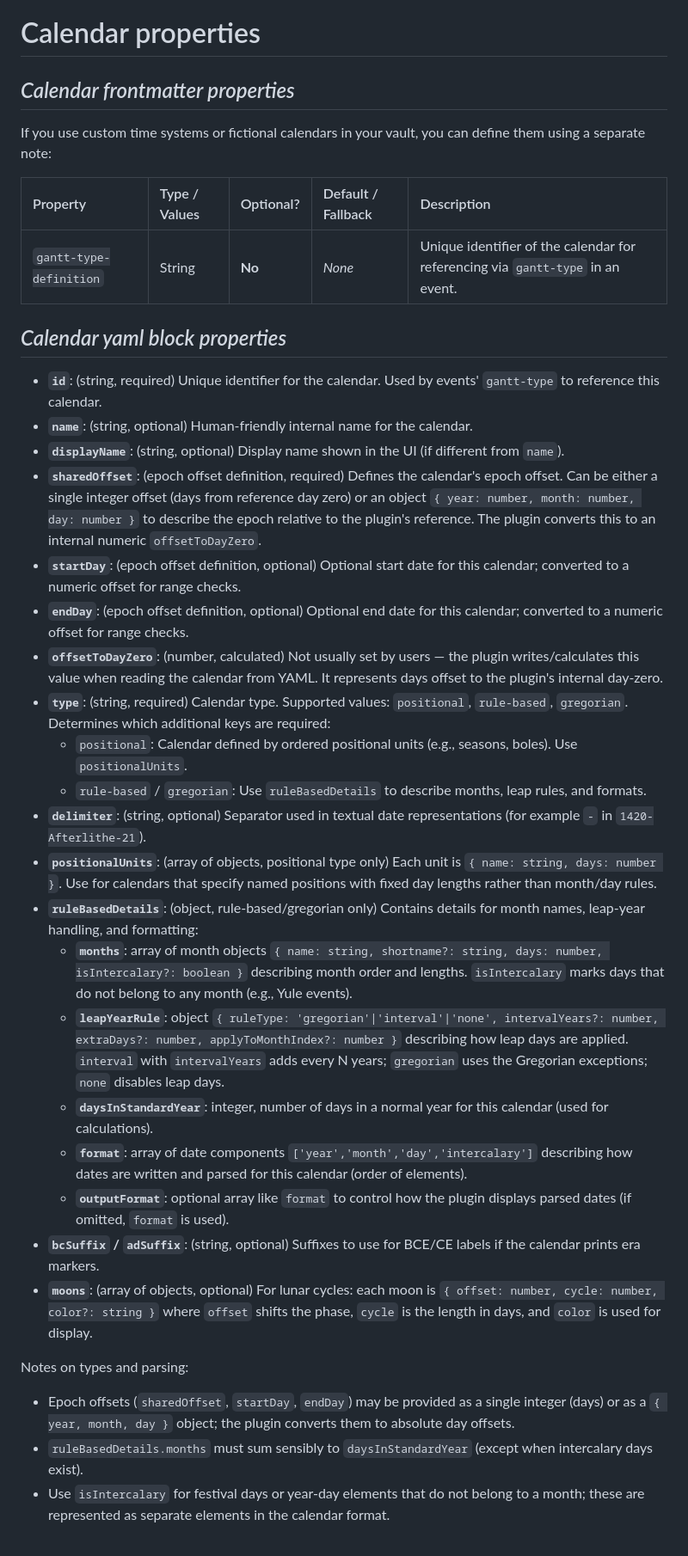
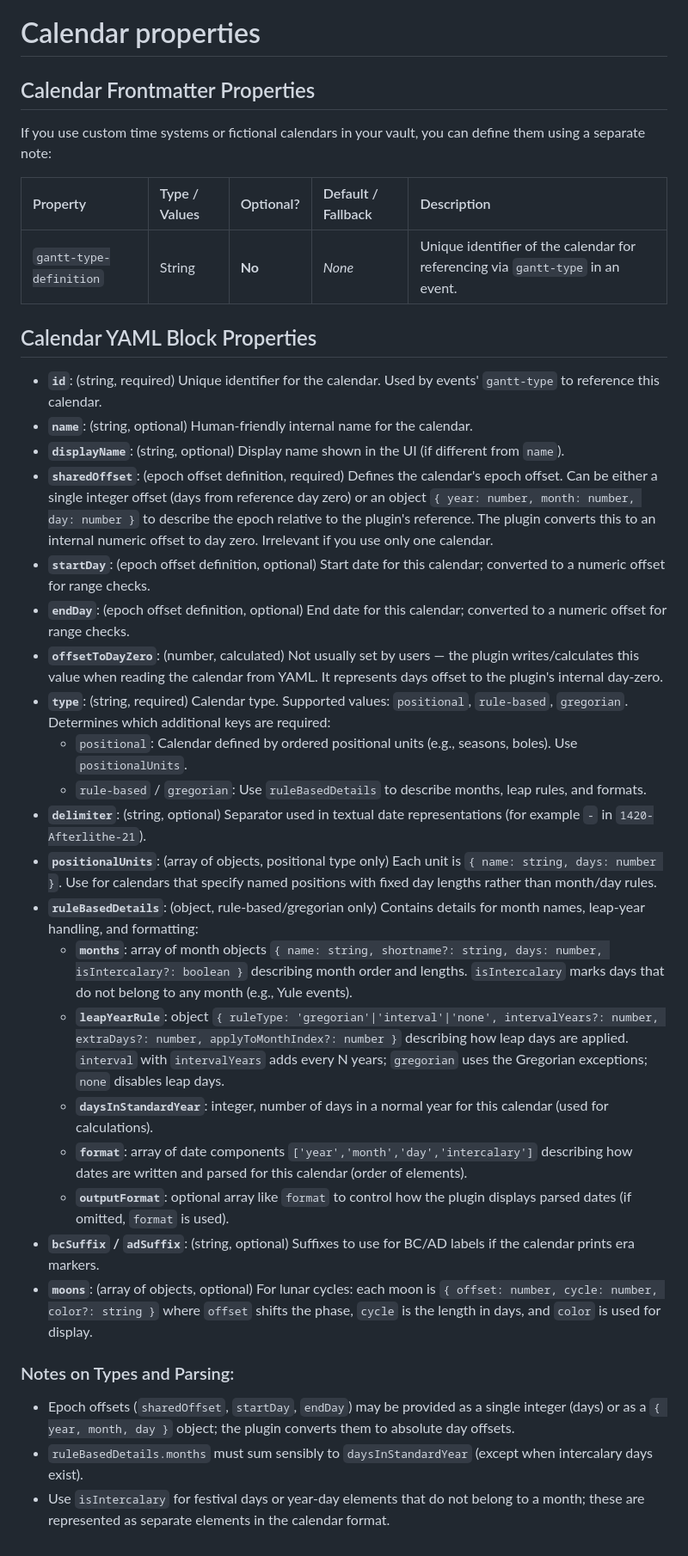
Before and after one commit to Altarok/gantt-this, a Markdown page: docs/02-Calendar_properties.md, the part around the change. Shown at 86% size. Rendered like a GitHub page.

Commit message:
improve grammar in docu 02

```diff
--- a/docs/02-Calendar_properties.md
+++ b/docs/02-Calendar_properties.md
@@ -1,40 +1,59 @@
 # Calendar properties
 
-
-## *Calendar frontmatter properties*
+## Calendar Frontmatter Properties
 
 If you use custom time systems or fictional calendars in your vault, you can define them using a separate note:
 
-| Property                | Type / Values | Optional? | Default / Fallback | Description                                                         |
-|:------------------------|:--------------|:----------|:-------------------|:--------------------------------------------------------------------|
+| Property                | Type / Values | Optional? | Default / Fallback | Description                                                                     |
+|:------------------------|:--------------|:----------|:-------------------|:--------------------------------------------------------------------------------|
 | `gantt-type-definition` | String        | **No**    | *None*             | Unique identifier of the calendar for referencing via `gantt-type` in an event. |
 
+## Calendar YAML Block Properties
 
-## *Calendar yaml block properties*
-
-
-- **`id`**: (string, required) Unique identifier for the calendar. Used by events' `gantt-type` to reference this calendar.
+- **`id`**: (string, required) Unique identifier for the calendar. Used by events' `gantt-type` to reference this
+  calendar.
 - **`name`**: (string, optional) Human-friendly internal name for the calendar.
 - **`displayName`**: (string, optional) Display name shown in the UI (if different from `name`).
-- **`sharedOffset`**: (epoch offset definition, required) Defines the calendar's epoch offset. Can be either a single integer offset (days from reference day zero) or an object `{ year: number, month: number, day: number }` to describe the epoch relative to the plugin's reference. The plugin converts this to an internal numeric `offsetToDayZero`.
-- **`startDay`**: (epoch offset definition, optional) Optional start date for this calendar; converted to a numeric offset for range checks.
-- **`endDay`**: (epoch offset definition, optional) Optional end date for this calendar; converted to a numeric offset for range checks.
-- **`offsetToDayZero`**: (number, calculated) Not usually set by users — the plugin writes/calculates this value when reading the calendar from YAML. It represents days offset to the plugin's internal day-zero.
-- **`type`**: (string, required) Calendar type. Supported values: `positional`, `rule-based`, `gregorian`. Determines which additional keys are required:
-	- `positional`: Calendar defined by ordered positional units (e.g., seasons, boles). Use `positionalUnits`.
-	- `rule-based` / `gregorian`: Use `ruleBasedDetails` to describe months, leap rules, and formats.
-- **`delimiter`**: (string, optional) Separator used in textual date representations (for example `-` in `1420-Afterlithe-21`).
-- **`positionalUnits`**: (array of objects, positional type only) Each unit is `{ name: string, days: number }`. Use for calendars that specify named positions with fixed day lengths rather than month/day rules.
-- **`ruleBasedDetails`**: (object, rule-based/gregorian only) Contains details for month names, leap-year handling, and formatting:
-	- **`months`**: array of month objects `{ name: string, shortname?: string, days: number, isIntercalary?: boolean }` describing month order and lengths. `isIntercalary` marks days that do not belong to any month (e.g., Yule events).
-	- **`leapYearRule`**: object `{ ruleType: 'gregorian'|'interval'|'none', intervalYears?: number, extraDays?: number, applyToMonthIndex?: number }` describing how leap days are applied. `interval` with `intervalYears` adds every N years; `gregorian` uses the Gregorian exceptions; `none` disables leap days.
-	- **`daysInStandardYear`**: integer, number of days in a normal year for this calendar (used for calculations).
-	- **`format`**: array of date components `['year','month','day','intercalary']` describing how dates are written and parsed for this calendar (order of elements).
-	- **`outputFormat`**: optional array like `format` to control how the plugin displays parsed dates (if omitted, `format` is used).
-- **`bcSuffix` / `adSuffix`**: (string, optional) Suffixes to use for BCE/CE labels if the calendar prints era markers.
-- **`moons`**: (array of objects, optional) For lunar cycles: each moon is `{ offset: number, cycle: number, color?: string }` where `offset` shifts the phase, `cycle` is the length in days, and `color` is used for display.
+- **`sharedOffset`**: (epoch offset definition, required) Defines the calendar's epoch offset. Can be either a single
+  integer offset (days from reference day zero) or an object `{ year: number, month: number, day: number }` to describe
+  the epoch relative to the plugin's reference. The plugin converts this to an internal numeric offset to day zero.
+  Irrelevant if you use only one calendar.
+- **`startDay`**: (epoch offset definition, optional) Start date for this calendar; converted to a numeric
+  offset for range checks.
+- **`endDay`**: (epoch offset definition, optional) End date for this calendar; converted to a numeric offset
+  for range checks.
+- **`offsetToDayZero`**: (number, calculated) Not usually set by users — the plugin writes/calculates this value when
+  reading the calendar from YAML. It represents days offset to the plugin's internal day-zero.
+- **`type`**: (string, required) Calendar type. Supported values: `positional`, `rule-based`, `gregorian`. Determines
+  which additional keys are required:
+  - `positional`: Calendar defined by ordered positional units (e.g., seasons, boles). Use `positionalUnits`.
+  - `rule-based` / `gregorian`: Use `ruleBasedDetails` to describe months, leap rules, and formats.
+- **`delimiter`**: (string, optional) Separator used in textual date representations (for example `-` in
+  `1420-Afterlithe-21`).
+- **`positionalUnits`**: (array of objects, positional type only) Each unit is `{ name: string, days: number }`. Use for
+  calendars that specify named positions with fixed day lengths rather than month/day rules.
+- **`ruleBasedDetails`**: (object, rule-based/gregorian only) Contains details for month names, leap-year handling, and
+  formatting:
+  - **`months`**: array of month objects `{ name: string, shortname?: string, days: number, isIntercalary?: boolean }`
+    describing month order and lengths. `isIntercalary` marks days that do not belong to any month (e.g., Yule events).
+  - **`leapYearRule`**: object
+    `{ ruleType: 'gregorian'|'interval'|'none', intervalYears?: number, extraDays?: number, applyToMonthIndex?: number }`
+    describing how leap days are applied. `interval` with `intervalYears` adds every N years; `gregorian` uses the
+    Gregorian exceptions; `none` disables leap days.
+  - **`daysInStandardYear`**: integer, number of days in a normal year for this calendar (used for calculations).
+  - **`format`**: array of date components `['year','month','day','intercalary']` describing how dates are written and
+    parsed for this calendar (order of elements).
+  - **`outputFormat`**: optional array like `format` to control how the plugin displays parsed dates (if omitted,
+    `format` is used).
+- **`bcSuffix` / `adSuffix`**: (string, optional) Suffixes to use for BC/AD labels if the calendar prints era markers.
+- **`moons`**: (array of objects, optional) For lunar cycles: each moon is
+  `{ offset: number, cycle: number, color?: string }` where `offset` shifts the phase, `cycle` is the length in days,
+  and `color` is used for display.
 
-Notes on types and parsing:
-- Epoch offsets (`sharedOffset`, `startDay`, `endDay`) may be provided as a single integer (days) or as a `{ year, month, day }` object; the plugin converts them to absolute day offsets.
+### Notes on Types and Parsing:
+
+- Epoch offsets (`sharedOffset`, `startDay`, `endDay`) may be provided as a single integer (days) or as a
+  `{ year, month, day }` object; the plugin converts them to absolute day offsets.
 - `ruleBasedDetails.months` must sum sensibly to `daysInStandardYear` (except when intercalary days exist).
-- Use `isIntercalary` for festival days or year-day elements that do not belong to a month; these are represented as separate elements in the calendar format.
+- Use `isIntercalary` for festival days or year-day elements that do not belong to a month; these are represented as
+  separate elements in the calendar format.
```
